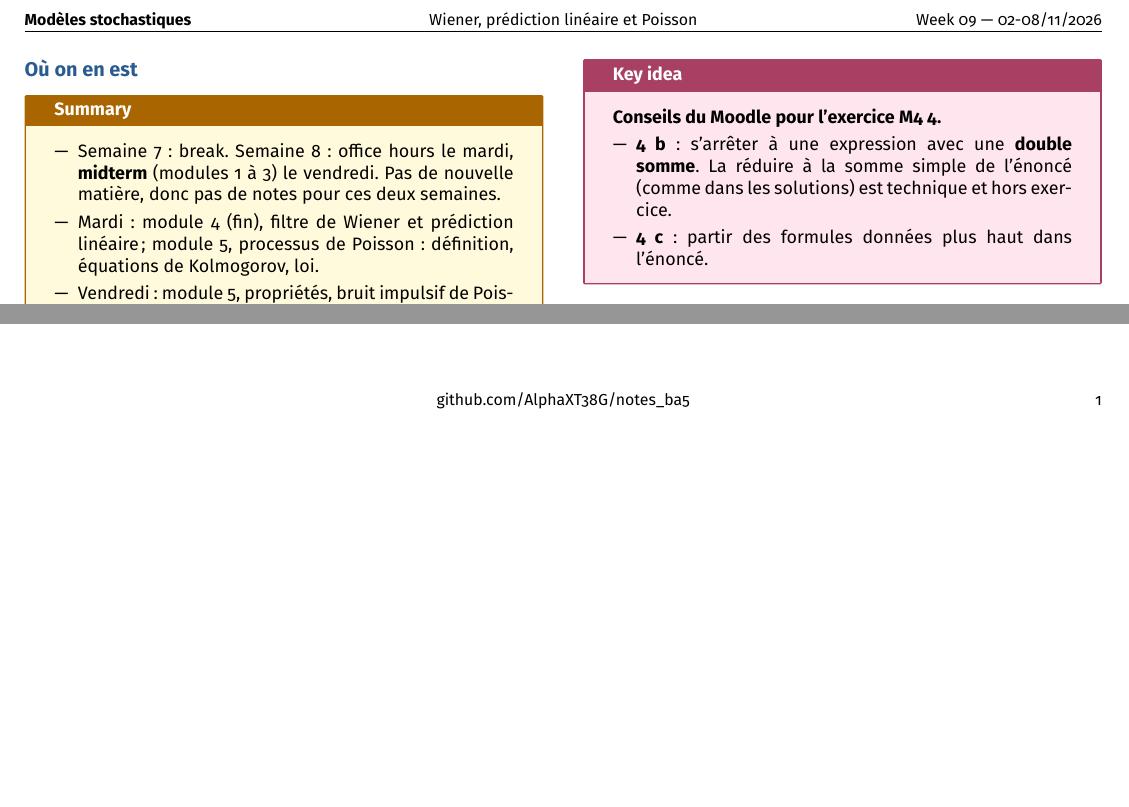
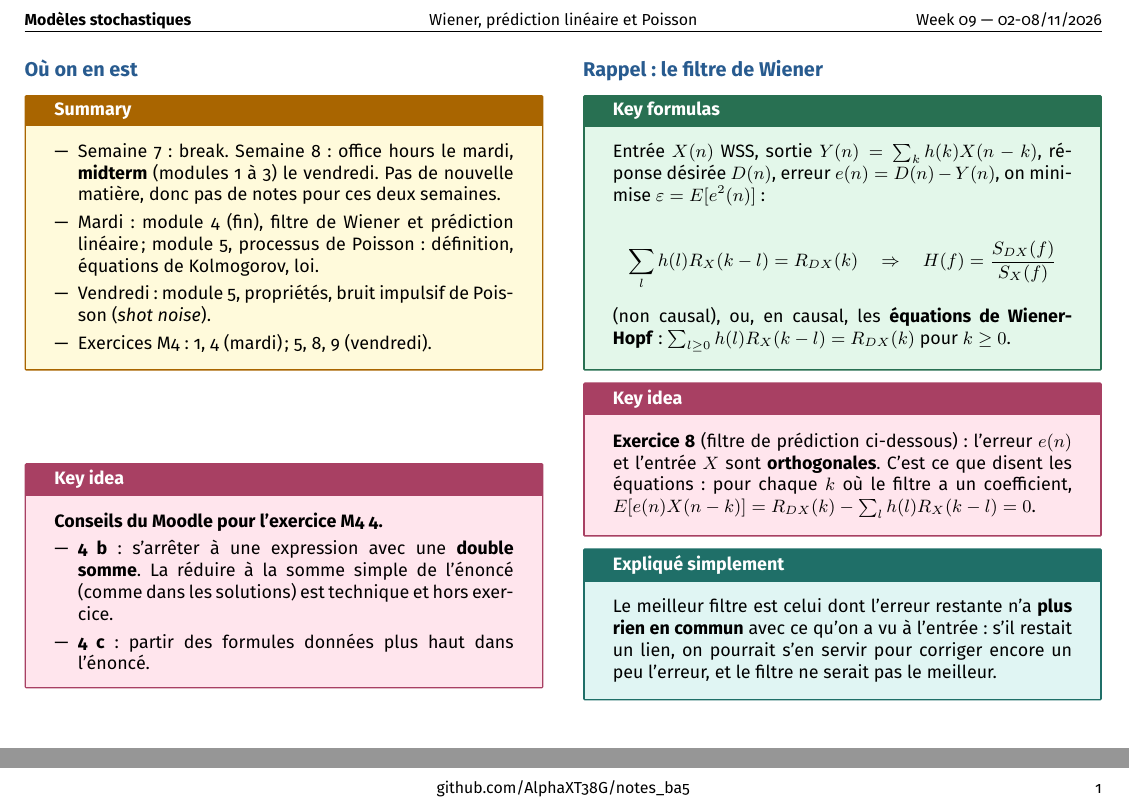
Before and after one commit to AlphaXT38G/notes_ba5, a LaTeX document (modstoc/week/week09.tex): two parts of the page, joined at a grey line, cut so that both start at the same text, the shorter picture padded with empty space. Compiled offline with pdfLaTeX.

Commit message:
feat(modstoc-week09): Wiener filter recap and orthogonality, explained
Co-Authored-By: Claude Opus 5.5 <noreply@anthropic.com>

```diff
--- a/modstoc/week/week09.tex
+++ b/modstoc/week/week09.tex
@@ -284,6 +284,43 @@ somme simple de l'énoncé (comme dans les solutions) est technique et hors exer
 
 \end{important}
 
+
+%=========================================================
+\section{Rappel : le filtre de Wiener}
+
+
+\begin{formula}
+
+Entrée $X(n)$ WSS, sortie $Y(n) = \sum_kh(k)X(n-k)$, réponse désirée $D(n)$, erreur $e(n) =
+D(n) - Y(n)$, on minimise $\varepsilon = E[e^2(n)]$ :
+
+\[
+\sum_lh(l)R_X(k-l) = R_{DX}(k) \quad\Rightarrow\quad H(f) = \frac{S_{DX}(f)}{S_X(f)}
+\]
+
+(non causal), ou, en causal, les \textbf{équations de Wiener-Hopf} : $\sum_{l\ge0}h(l)R_X(k-l)
+= R_{DX}(k)$ pour $k\ge0$.
+
+\end{formula}
+
+
+\begin{important}
+
+\textbf{Exercice 8} (filtre de prédiction ci-dessous) : l'erreur $e(n)$ et l'entrée $X$ sont
+\textbf{orthogonales}. C'est ce que disent les équations : pour chaque $k$ où le filtre a un
+coefficient, $E[e(n)X(n-k)] = R_{DX}(k) - \sum_lh(l)R_X(k-l) = 0$.
+
+\end{important}
+
+
+\begin{simple}
+
+Le meilleur filtre est celui dont l'erreur restante n'a \textbf{plus rien en commun} avec ce
+qu'on a vu à l'entrée : s'il restait un lien, on pourrait s'en servir pour corriger encore un
+peu l'erreur, et le filtre ne serait pas le meilleur.
+
+\end{simple}
+
 \end{multicols}
 
 
```
